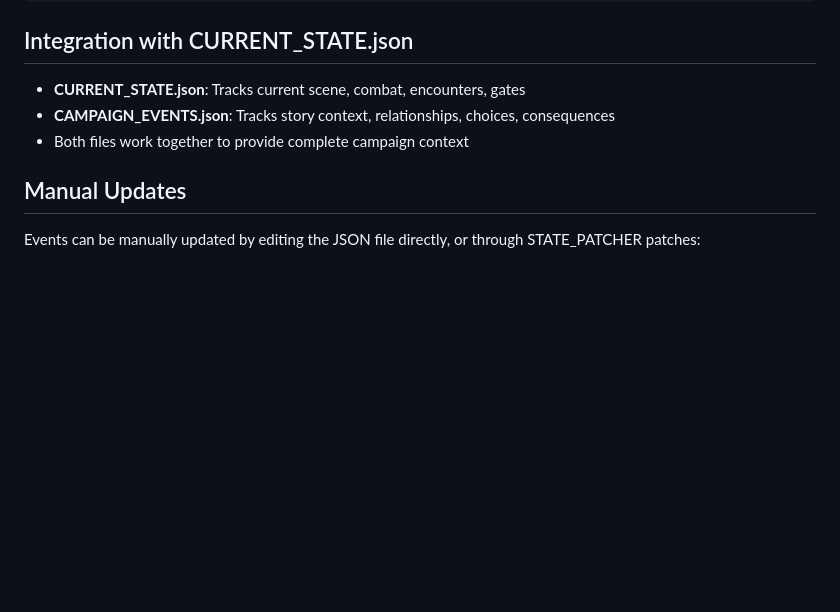
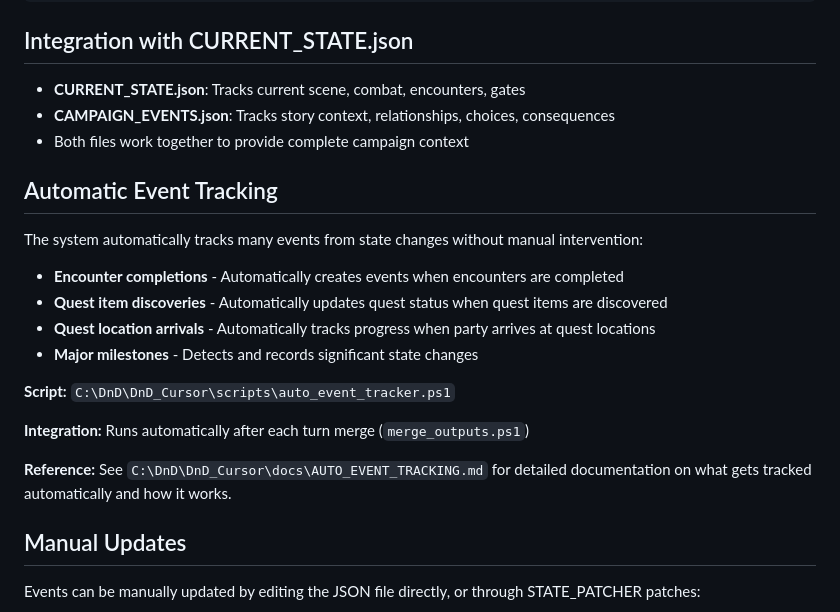
Before and after one commit to shavier82/DnD_Cursor, a Markdown page: docs/CAMPAIGN_EVENTS_SYSTEM.md, the part around the change. GitHub-like rendering; blank space fills up the shorter version.

Commit message:
Add automatic event tracking section to CAMPAIGN_EVENTS_SYSTEM.md - Documents the automatic event tracking system - References AUTO_EVENT_TRACKING.md for details - Completes documentation coverage

```diff
--- a/docs/CAMPAIGN_EVENTS_SYSTEM.md
+++ b/docs/CAMPAIGN_EVENTS_SYSTEM.md
@@ -188,6 +188,21 @@ All agents should:
 - **CAMPAIGN_EVENTS.json**: Tracks story context, relationships, choices, consequences
 - Both files work together to provide complete campaign context
 
+## Automatic Event Tracking
+
+The system automatically tracks many events from state changes without manual intervention:
+
+- **Encounter completions** - Automatically creates events when encounters are completed
+- **Quest item discoveries** - Automatically updates quest status when quest items are discovered
+- **Quest location arrivals** - Automatically tracks progress when party arrives at quest locations
+- **Major milestones** - Detects and records significant state changes
+
+**Script:** `C:\DnD\DnD_Cursor\scripts\auto_event_tracker.ps1`
+
+**Integration:** Runs automatically after each turn merge (`merge_outputs.ps1`)
+
+**Reference:** See `C:\DnD\DnD_Cursor\docs\AUTO_EVENT_TRACKING.md` for detailed documentation on what gets tracked automatically and how it works.
+
 ## Manual Updates
 
 Events can be manually updated by editing the JSON file directly, or through STATE_PATCHER patches:
```
